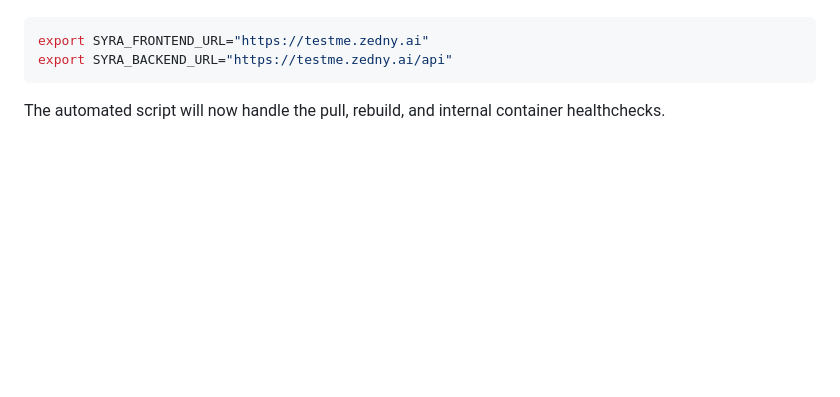
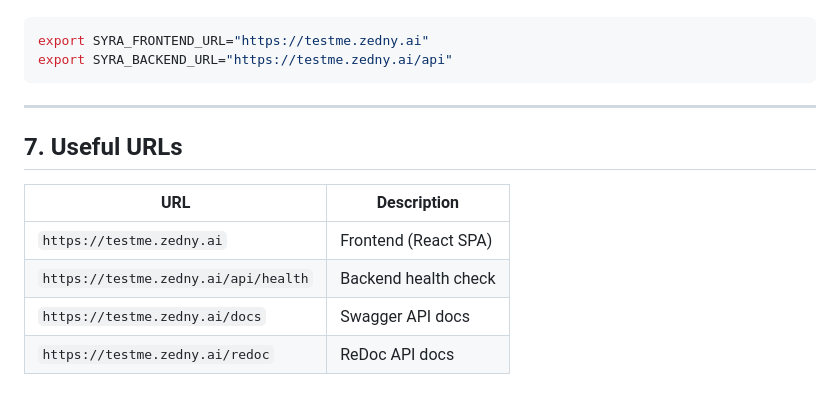
Before and after one commit to Zedny-ComputerVision/syra-testme, a Markdown page: docs/domain_deployment_guide.md, the part around one of its changes. Rendered like a GitHub page; blank space fills up the shorter version.

````diff
--- a/docs/domain_deployment_guide.md
+++ b/docs/domain_deployment_guide.md
@@ -149,4 +174,14 @@ Once codes are pushed to `main`, use the following in your GitHub Actions to poi
 export SYRA_FRONTEND_URL="https://testme.zedny.ai"
 export SYRA_BACKEND_URL="https://testme.zedny.ai/api"
 ```
-The automated script will now handle the pull, rebuild, and internal container healthchecks.
+
+---
+
+## 7. Useful URLs
+
+| URL | Description |
+|-----|-------------|
+| `https://testme.zedny.ai` | Frontend (React SPA) |
+| `https://testme.zedny.ai/api/health` | Backend health check |
+| `https://testme.zedny.ai/docs` | Swagger API docs |
+| `https://testme.zedny.ai/redoc` | ReDoc API docs |
````
Also changed, not shown: other parts of docs/domain_deployment_guide.md (+37 -12 lines).
